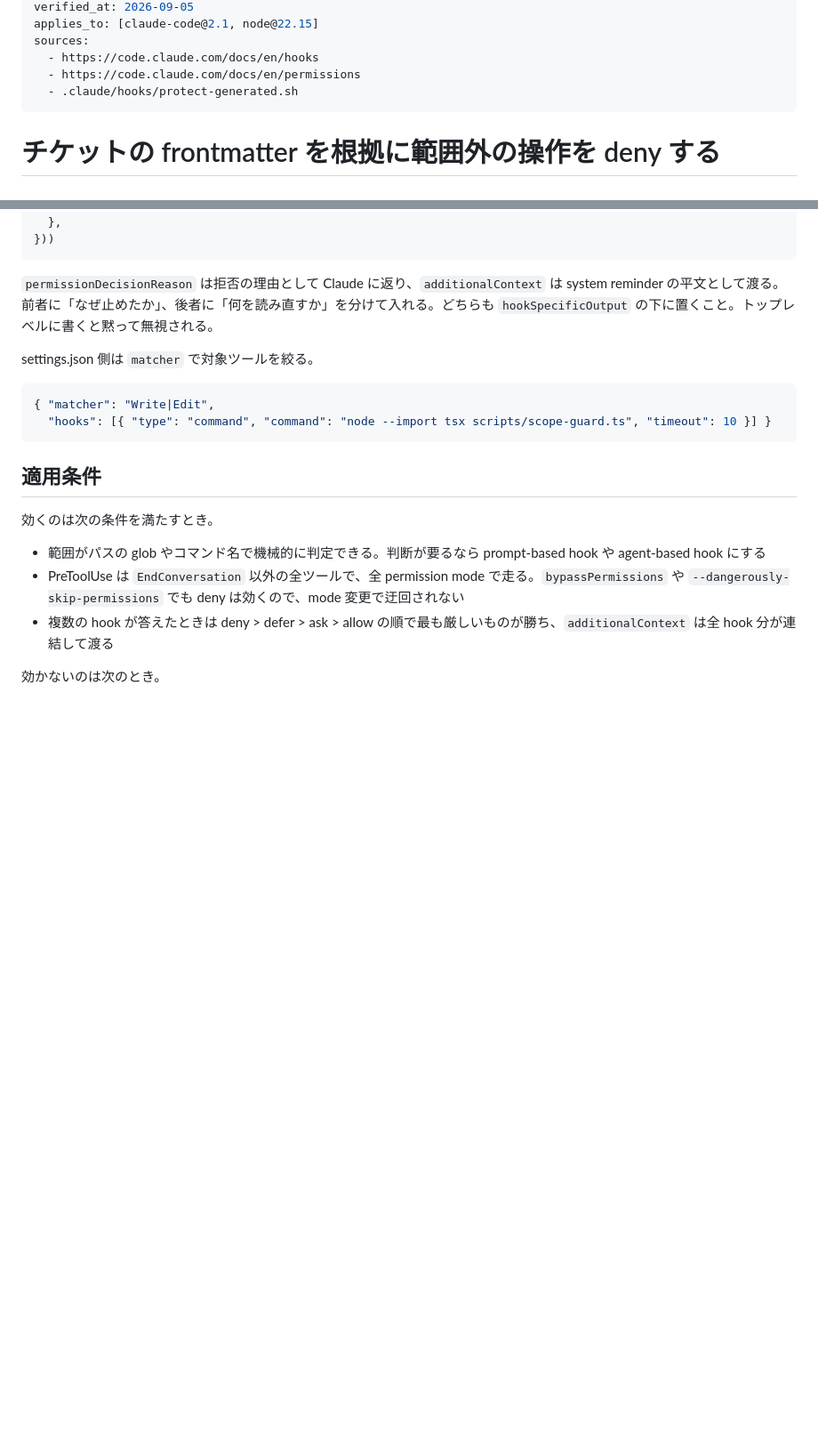
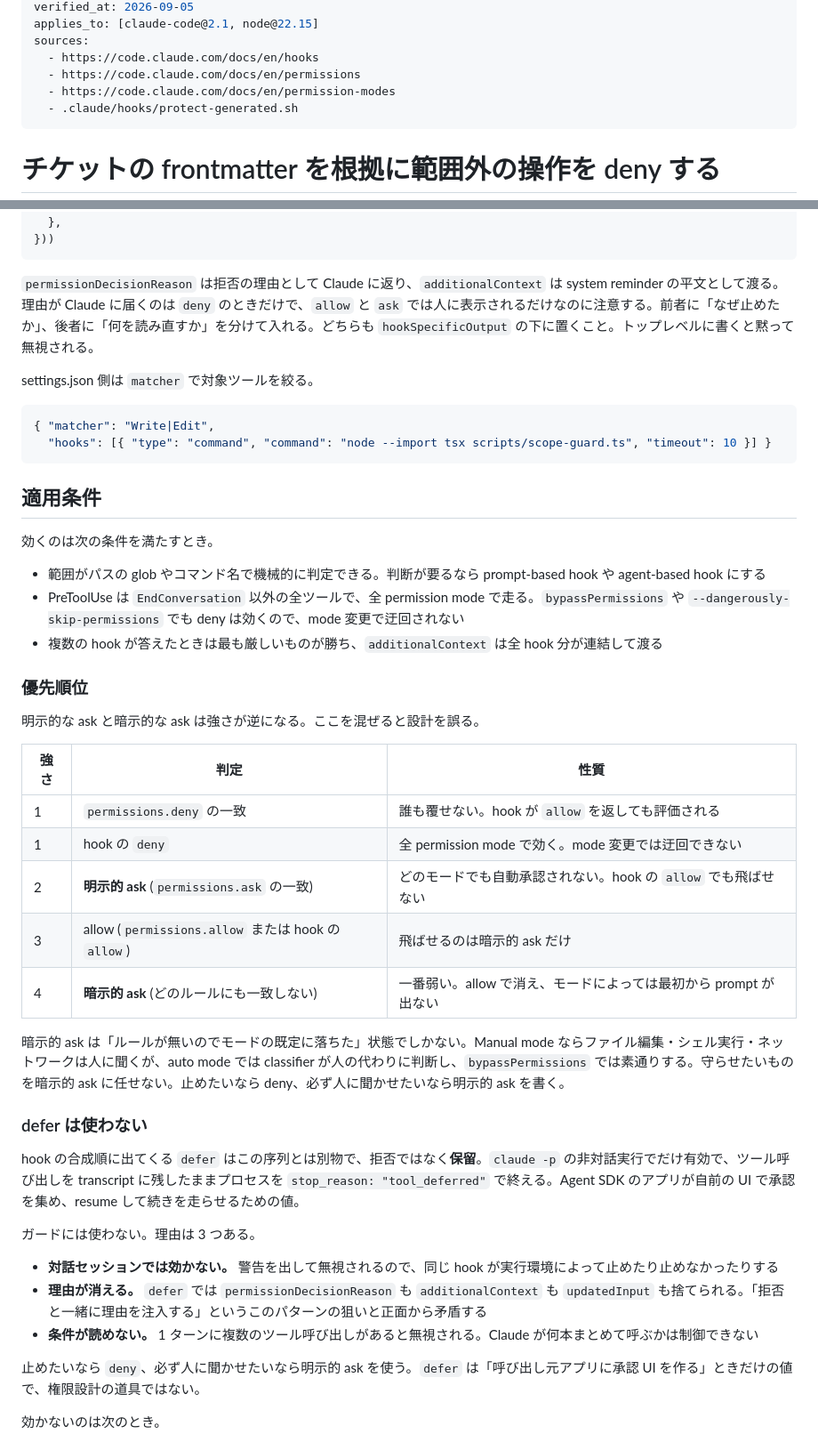
Before and after one commit to yuki-matsu783/agent-knowledge, a Markdown page: knowledge/ticket-scoped-deny-hook.md, 2 parts joined by grey strips. Shown at 89% size. Drawn GitHub-style; blank space fills up the shorter version.

Commit message:
docs: deny hook の知見に権限の優先順位と defer の注意を追記

````diff
--- a/knowledge/ticket-scoped-deny-hook.md
+++ b/knowledge/ticket-scoped-deny-hook.md
@@ -17,6 +17,7 @@ applies_to: [claude-code@2.1, node@22.15]
 sources:
   - https://code.claude.com/docs/en/hooks
   - https://code.claude.com/docs/en/permissions
+  - https://code.claude.com/docs/en/permission-modes
   - .claude/hooks/protect-generated.sh
 ---
 
@@ -84,7 +85,7 @@ process.stdout.write(JSON.stringify({
 }))
 ```
 
-`permissionDecisionReason` は拒否の理由として Claude に返り、`additionalContext` は system reminder の平文として渡る。前者に「なぜ止めたか」、後者に「何を読み直すか」を分けて入れる。どちらも `hookSpecificOutput` の下に置くこと。トップレベルに書くと黙って無視される。
+`permissionDecisionReason` は拒否の理由として Claude に返り、`additionalContext` は system reminder の平文として渡る。理由が Claude に届くのは `deny` のときだけで、`allow` と `ask` では人に表示されるだけなのに注意する。前者に「なぜ止めたか」、後者に「何を読み直すか」を分けて入れる。どちらも `hookSpecificOutput` の下に置くこと。トップレベルに書くと黙って無視される。
 
 settings.json 側は `matcher` で対象ツールを絞る。
 
@@ -99,7 +100,33 @@ settings.json 側は `matcher` で対象ツールを絞る。
 
 - 範囲がパスの glob やコマンド名で機械的に判定できる。判断が要るなら prompt-based hook や agent-based hook にする
 - PreToolUse は `EndConversation` 以外の全ツールで、全 permission mode で走る。`bypassPermissions` や `--dangerously-skip-permissions` でも deny は効くので、mode 変更で迂回されない
-- 複数の hook が答えたときは deny > defer > ask > allow の順で最も厳しいものが勝ち、`additionalContext` は全 hook 分が連結して渡る
+- 複数の hook が答えたときは最も厳しいものが勝ち、`additionalContext` は全 hook 分が連結して渡る
+
+### 優先順位
+
+明示的な ask と暗示的な ask は強さが逆になる。ここを混ぜると設計を誤る。
+
+| 強さ | 判定 | 性質 |
+|---|---|---|
+| 1 | `permissions.deny` の一致 | 誰も覆せない。hook が `allow` を返しても評価される |
+| 1 | hook の `deny` | 全 permission mode で効く。mode 変更では迂回できない |
+| 2 | **明示的 ask** (`permissions.ask` の一致) | どのモードでも自動承認されない。hook の `allow` でも飛ばせない |
+| 3 | allow (`permissions.allow` または hook の `allow`) | 飛ばせるのは暗示的 ask だけ |
+| 4 | **暗示的 ask** (どのルールにも一致しない) | 一番弱い。allow で消え、モードによっては最初から prompt が出ない |
+
+暗示的 ask は「ルールが無いのでモードの既定に落ちた」状態でしかない。Manual mode ならファイル編集・シェル実行・ネットワークは人に聞くが、auto mode では classifier が人の代わりに判断し、`bypassPermissions` では素通りする。守らせたいものを暗示的 ask に任せない。止めたいなら deny、必ず人に聞かせたいなら明示的 ask を書く。
+
+### defer は使わない
+
+hook の合成順に出てくる `defer` はこの序列とは別物で、拒否ではなく**保留**。`claude -p` の非対話実行でだけ有効で、ツール呼び出しを transcript に残したままプロセスを `stop_reason: "tool_deferred"` で終える。Agent SDK のアプリが自前の UI で承認を集め、resume して続きを走らせるための値。
+
+ガードには使わない。理由は 3 つある。
+
+- **対話セッションでは効かない。** 警告を出して無視されるので、同じ hook が実行環境によって止めたり止めなかったりする
+- **理由が消える。** `defer` では `permissionDecisionReason` も `additionalContext` も `updatedInput` も捨てられる。「拒否と一緒に理由を注入する」というこのパターンの狙いと正面から矛盾する
+- **条件が読めない。** 1 ターンに複数のツール呼び出しがあると無視される。Claude が何本まとめて呼ぶかは制御できない
+
+止めたいなら `deny`、必ず人に聞かせたいなら明示的 ask を使う。`defer` は「呼び出し元アプリに承認 UI を作る」ときだけの値で、権限設計の道具ではない。
 
 効かないのは次のとき。
 
````
